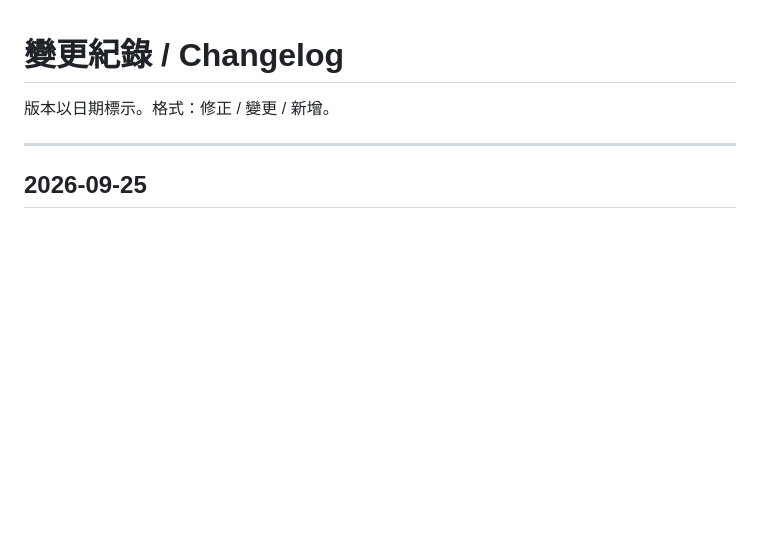
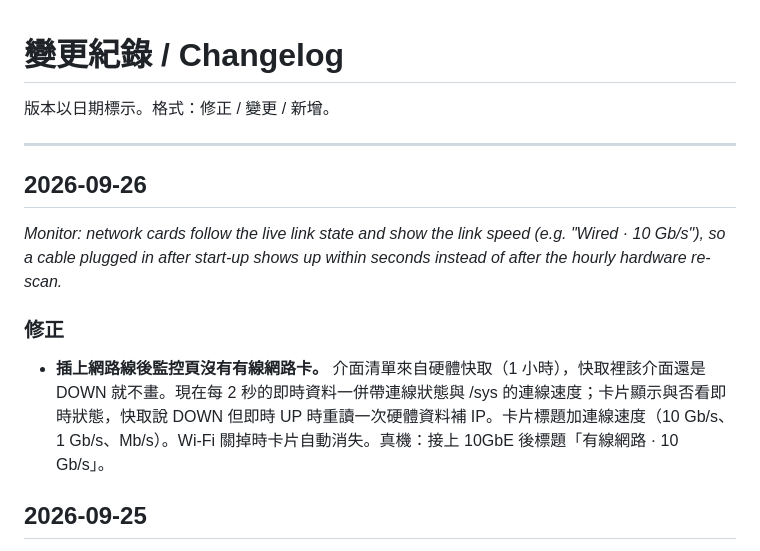
Before and after one commit to tiong6/spark-center, a Markdown page: CHANGELOG.md, the part around the change. Drawn GitHub-style; blank space fills up the shorter version.

Commit message:
Docs: 2026-09-26 network card fix
CHANGELOG 新增 2026-09-26 節；README 監控一列補連線速度。

Co-Authored-By: Claude Fable 5.1 <noreply@anthropic.com>

```diff
--- a/CHANGELOG.md
+++ b/CHANGELOG.md
@@ -3,6 +3,14 @@
 版本以日期標示。格式：修正 / 變更 / 新增。
 
 ---
+
+## 2026-09-26
+
+*Monitor: network cards follow the live link state and show the link speed (e.g. "Wired · 10 Gb/s"), so a cable plugged in after start-up shows up within seconds instead of after the hourly hardware re-scan.*
+
+### 修正
+
+- **插上網路線後監控頁沒有有線網路卡。** 介面清單來自硬體快取（1 小時），快取裡該介面還是 DOWN 就不畫。現在每 2 秒的即時資料一併帶連線狀態與 /sys 的連線速度；卡片顯示與否看即時狀態，快取說 DOWN 但即時 UP 時重讀一次硬體資料補 IP。卡片標題加連線速度（10 Gb/s、1 Gb/s、Mb/s）。Wi-Fi 關掉時卡片自動消失。真機：接上 10GbE 後標題「有線網路 · 10 Gb/s」。
 
 ## 2026-09-25
 
```
Also changed, not shown: README.md (+1 -1 lines).
